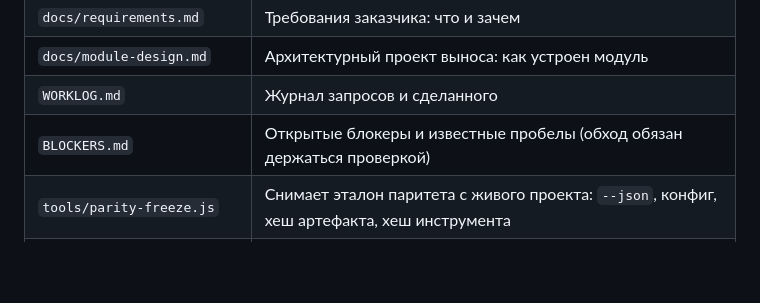
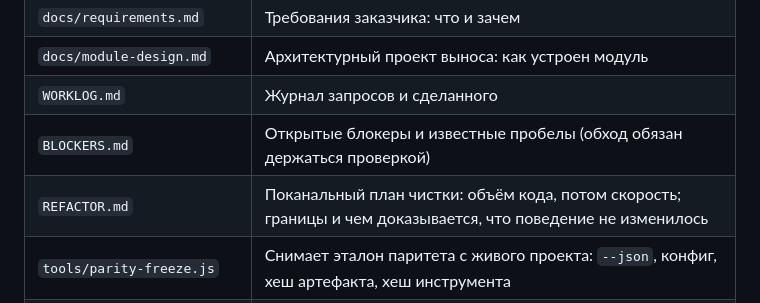
Before and after one commit to vernikr/size-report, a Markdown page: README.md, the part around the change. Drawn GitHub-style; blank space fills up the shorter version.

```diff
--- a/README.md
+++ b/README.md
@@ -42,6 +42,7 @@
 | `docs/module-design.md` | Архитектурный проект выноса: как устроен модуль |
 | `WORKLOG.md` | Журнал запросов и сделанного |
 | `BLOCKERS.md` | Открытые блокеры и известные пробелы (обход обязан держаться проверкой) |
+| `REFACTOR.md` | Поканальный план чистки: объём кода, потом скорость; границы и чем доказывается, что поведение не изменилось |
 | `tools/parity-freeze.js` | Снимает эталон паритета с живого проекта: `--json`, конфиг, хеш артефакта, хеш инструмента |
 | `tools/make-fixture.js` | Собирает синтетическую фикстуру: детерминированную историю с ловушками плюс эталонные числа |
 | `tools/parity-live.js` | Сверяет движок с живым проектом на клоне: числа и артефакт (`pnpm run parity:live`) |
```
Also changed, not shown: REFACTOR.md (added, +134 -0 lines), WORKLOG.md (+30 -0 lines).
